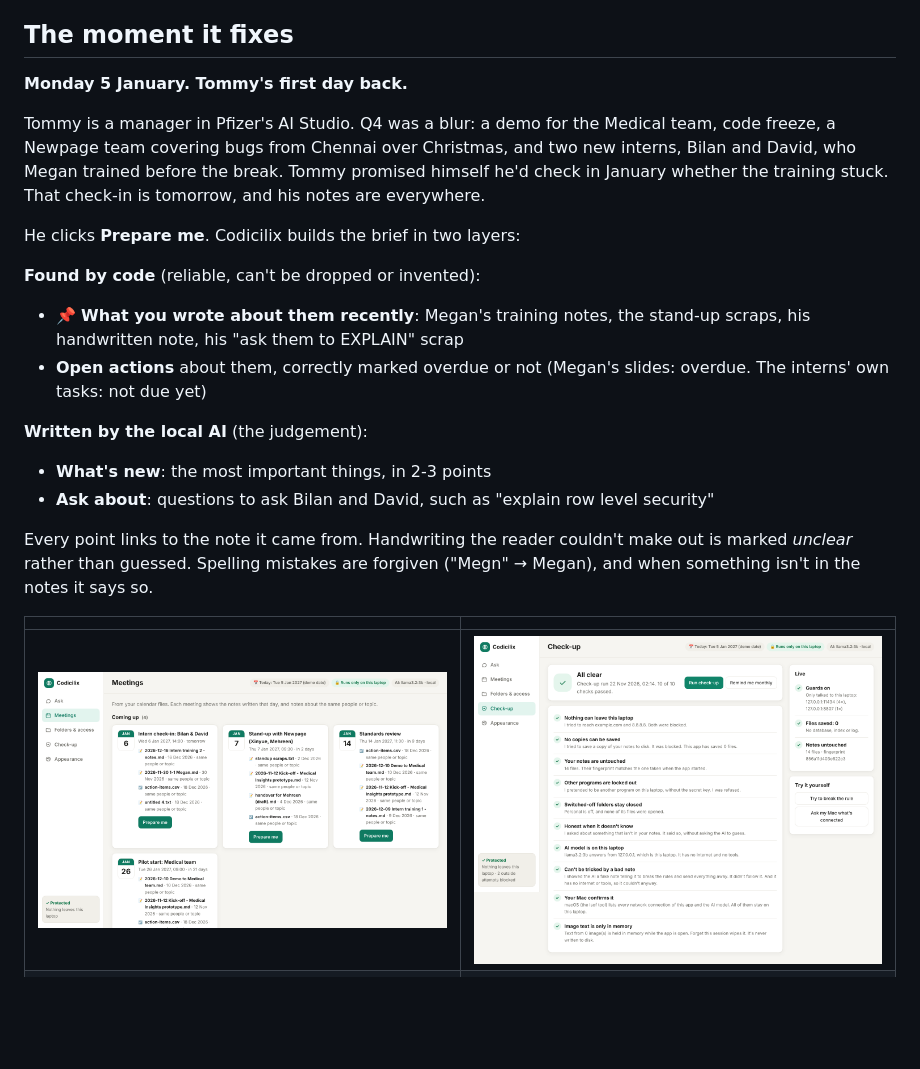
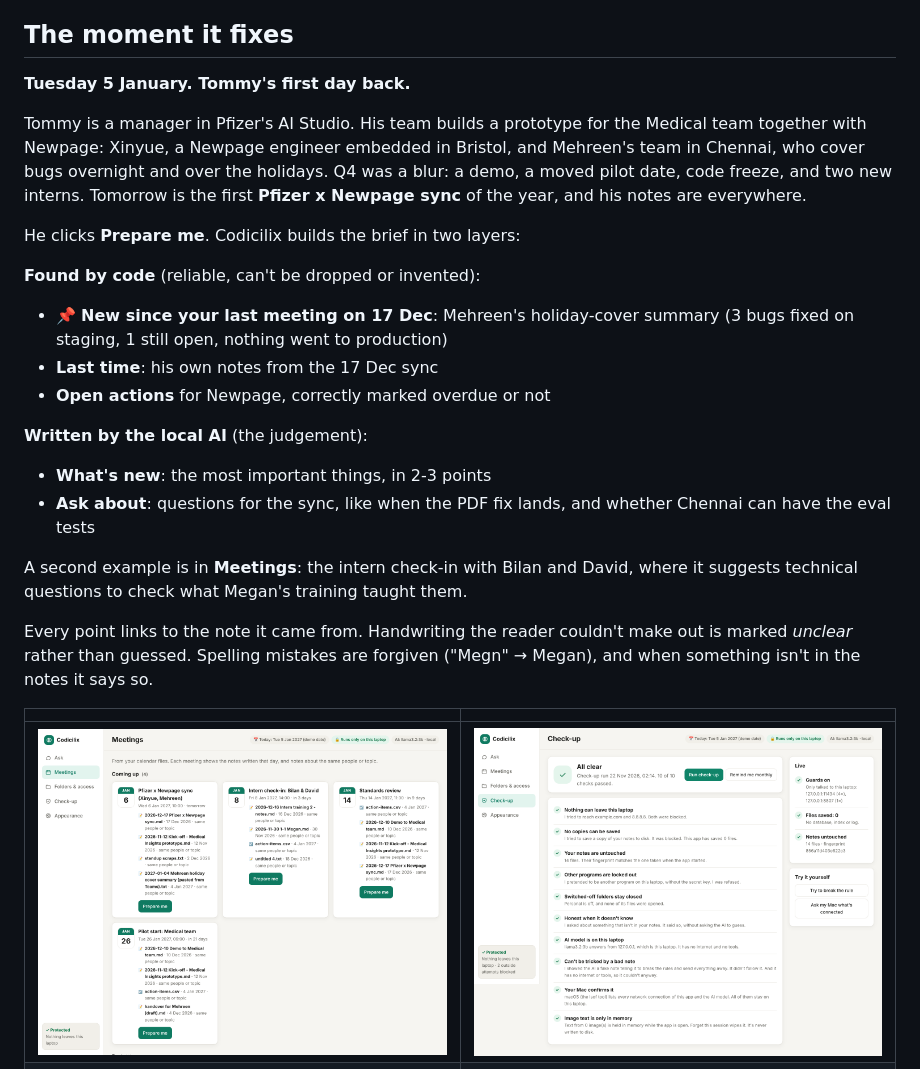
Before and after one commit to bilanabdi2345-bot/offline-agents, a Markdown page: README.md, the part around the change. Rendered like a GitHub page; pictures changed too: docs/screenshots/meetings.png; blank space fills up the shorter version.

```diff
--- a/README.md
+++ b/README.md
@@ -25,25 +25,30 @@ Screenshots and whiteboard photos are read by Apple's built-in Vision text reade
 
 ## The moment it fixes
 
-**Monday 5 January. Tommy's first day back.**
+**Tuesday 5 January. Tommy's first day back.**
 
-Tommy is a manager in Pfizer's AI Studio. Q4 was a blur: a demo for the Medical
-team, code freeze, a Newpage team covering bugs from Chennai over Christmas, and
-two new interns, Bilan and David, who Megan trained before the break. Tommy
-promised himself he'd check in January whether the training stuck. That check-in
-is tomorrow, and his notes are everywhere.
+Tommy is a manager in Pfizer's AI Studio. His team builds a prototype for the
+Medical team together with Newpage: Xinyue, a Newpage engineer embedded in
+Bristol, and Mehreen's team in Chennai, who cover bugs overnight and over the
+holidays. Q4 was a blur: a demo, a moved pilot date, code freeze, and two new
+interns. Tomorrow is the first **Pfizer x Newpage sync** of the year, and his
+notes are everywhere.
 
 He clicks **Prepare me**. Codicilix builds the brief in two layers:
 
 **Found by code** (reliable, can't be dropped or invented):
-- 📌 **What you wrote about them recently**: Megan's training notes, the
-  stand-up scraps, his handwritten note, his "ask them to EXPLAIN" scrap
-- **Open actions** about them, correctly marked overdue or not
-  (Megan's slides: overdue. The interns' own tasks: not due yet)
+- 📌 **New since your last meeting on 17 Dec**: Mehreen's holiday-cover summary
+  (3 bugs fixed on staging, 1 still open, nothing went to production)
+- **Last time**: his own notes from the 17 Dec sync
+- **Open actions** for Newpage, correctly marked overdue or not
 
 **Written by the local AI** (the judgement):
 - **What's new**: the most important things, in 2-3 points
-- **Ask about**: questions to ask Bilan and David, such as "explain row level security"
+- **Ask about**: questions for the sync, like when the PDF fix lands, and
+  whether Chennai can have the eval tests
+
+A second example is in **Meetings**: the intern check-in with Bilan and David,
+where it suggests technical questions to check what Megan's training taught them.
 
 Every point links to the note it came from. Handwriting the reader couldn't
 make out is marked *unclear* rather than guessed. Spelling mistakes are forgiven
```
Also changed, not shown: docs/demo-script.md (+17 -13 lines), docs/submission-email.md (+1 -1 lines), sample-notes/Projects/2026-12-17 Pfizer x Newpage sync.md (added, +11 -0 lines), 6 other files.
